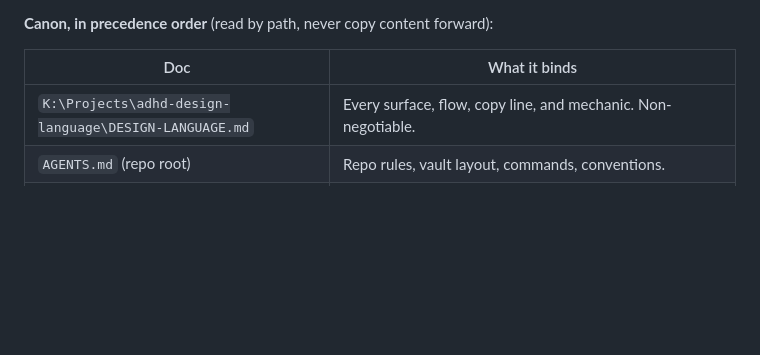
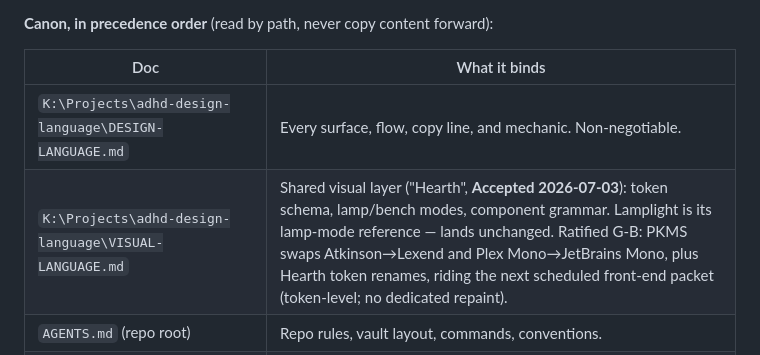
Before and after one commit to asmartin-ai/pkms, a Markdown page: docs/delegation-roadmap.md, the part around the change. Drawn GitHub-style; blank space fills up the shorter version.

Commit message:
Add Hearth visual-language canon row
One charter-canon row pointing at the ratified shared visual layer;
type swap (Atkinson->Lexend, Plex->JetBrains) rides the next scheduled
front-end packet. Kenja's in-flight edits left untouched.

Co-Authored-By: Claude Fable 5 <noreply@anthropic.com>

```diff
--- a/docs/delegation-roadmap.md
+++ b/docs/delegation-roadmap.md
@@ -31,6 +31,7 @@ new-tab/PWA front end in `src/pkms/web/` (packaged Firefox copy in
 | Doc | What it binds |
 |---|---|
 | `K:\Projects\adhd-design-language\DESIGN-LANGUAGE.md` | Every surface, flow, copy line, and mechanic. Non-negotiable. |
+| `K:\Projects\adhd-design-language\VISUAL-LANGUAGE.md` | Shared visual layer ("Hearth", **Accepted 2026-07-03**): token schema, lamp/bench modes, component grammar. Lamplight is its lamp-mode reference — lands unchanged. Ratified G-B: PKMS swaps Atkinson→Lexend and Plex Mono→JetBrains Mono, plus Hearth token renames, riding the next scheduled front-end packet (token-level; no dedicated repaint). |
 | `AGENTS.md` (repo root) | Repo rules, vault layout, commands, conventions. |
 | `vault/projects/pkms-design/decisions.md` | The 10 closed design gates (G1–G10). Do not relitigate; a packet that seems to need a gate reopened goes back to Kenja. |
 | `vault/projects/pkms-design/build-plan.md` | Slice history, backlog, icebox with reactivation conditions. |
```
